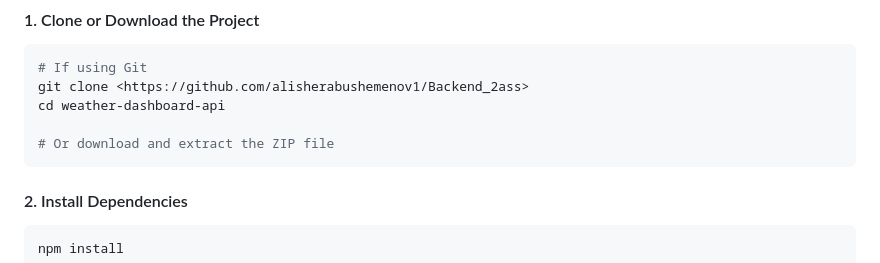
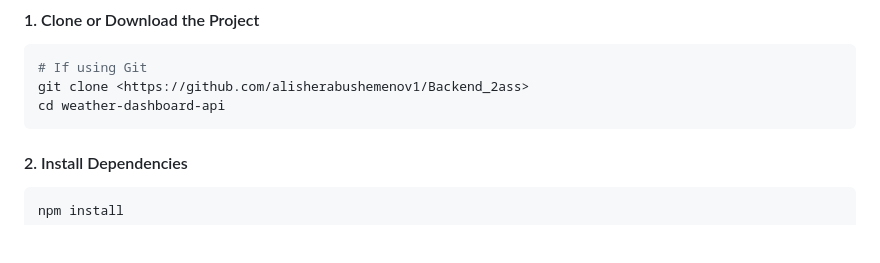
Before and after one commit to alisherabushemenov1/Backend_2ass, a Markdown page: README.md, the part around the change. Drawn GitHub-style; blank space fills up the shorter version.

````diff
--- a/README.md
+++ b/README.md
@@ -119,8 +119,6 @@ Before you begin, ensure you have:
 # If using Git
 git clone <https://github.com/alisherabushemenov1/Backend_2ass>
 cd weather-dashboard-api
-
-# Or download and extract the ZIP file
 ```
 
 #### 2. Install Dependencies
````
